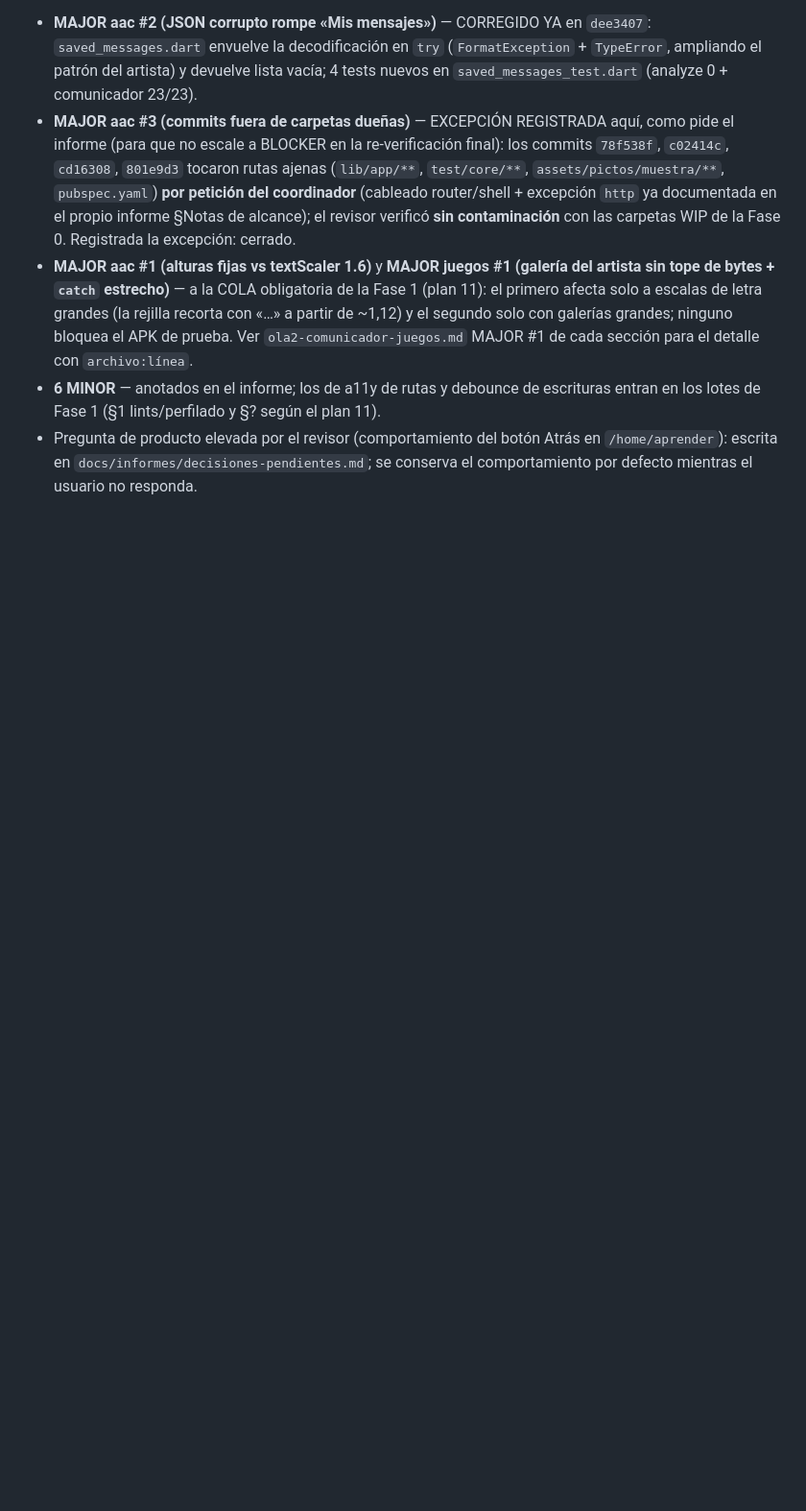
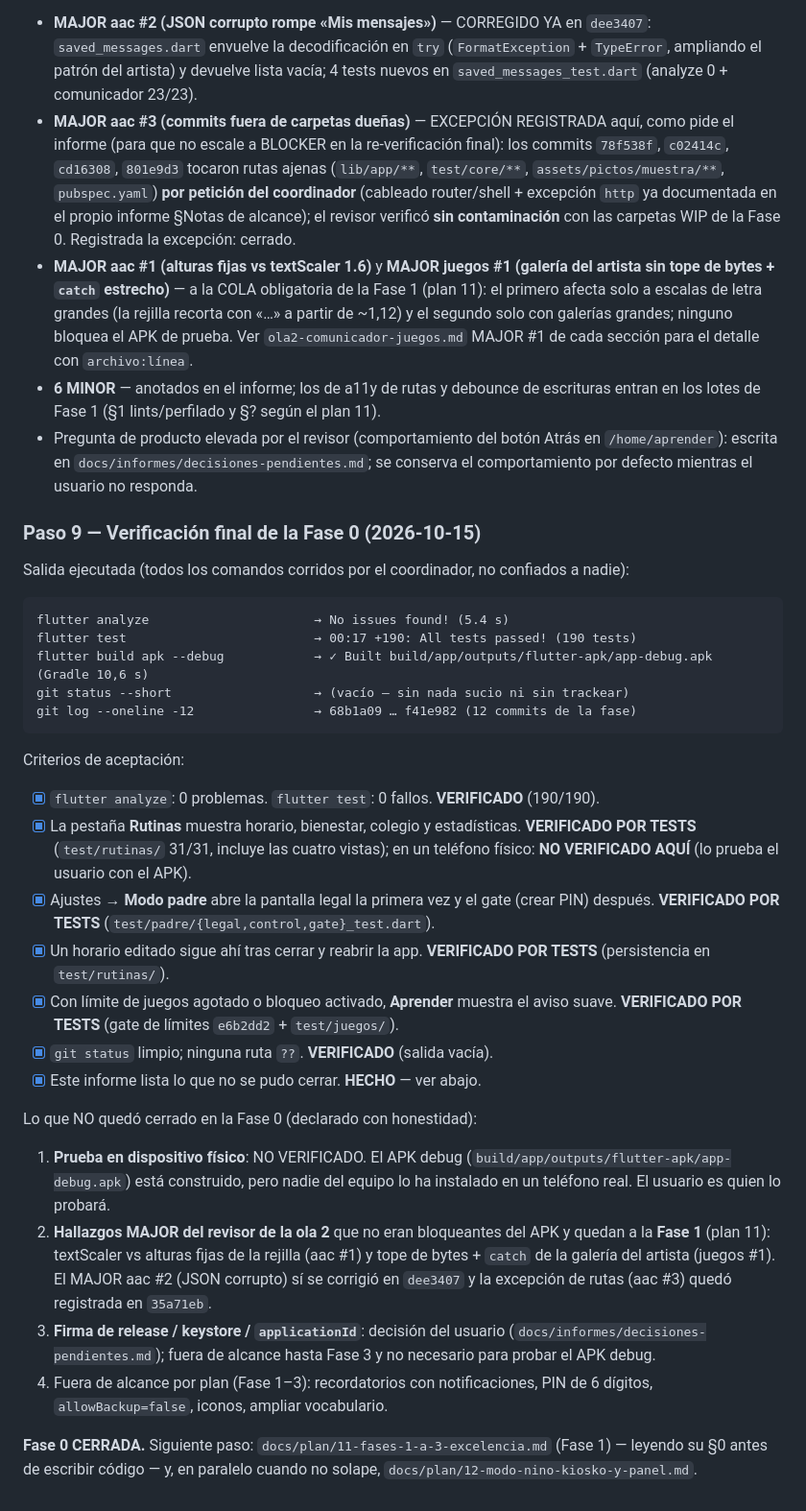
Before and after one commit to LimitCodev/BlueTalk, a Markdown page: docs/informes/fase0-notas.md, the part around the change. Shown at 96% size. Rendered like a GitHub page; blank space fills up the shorter version.

Commit message:
DOCS: verificacion final de la fase 0

````diff
--- a/docs/informes/fase0-notas.md
+++ b/docs/informes/fase0-notas.md
@@ -145,3 +145,56 @@ Disposición (coordinador):
   Atrás en `/home/aprender`): escrita en
   `docs/informes/decisiones-pendientes.md`; se conserva el comportamiento
   por defecto mientras el usuario no responda.
+
+### Paso 9 — Verificación final de la Fase 0 (2026-10-15)
+
+Salida ejecutada (todos los comandos corridos por el coordinador, no
+confiados a nadie):
+
+```text
+flutter analyze                      → No issues found! (5.4 s)
+flutter test                         → 00:17 +190: All tests passed! (190 tests)
+flutter build apk --debug            → ✓ Built build/app/outputs/flutter-apk/app-debug.apk (Gradle 10,6 s)
+git status --short                   → (vacío — sin nada sucio ni sin trackear)
+git log --oneline -12                → 68b1a09 … f41e982 (12 commits de la fase)
+```
+
+Criterios de aceptación:
+
+- [x] `flutter analyze`: 0 problemas. `flutter test`: 0 fallos. **VERIFICADO**
+  (190/190).
+- [x] La pestaña **Rutinas** muestra horario, bienestar, colegio y
+  estadísticas. **VERIFICADO POR TESTS** (`test/rutinas/` 31/31, incluye las
+  cuatro vistas); en un teléfono físico: **NO VERIFICADO AQUÍ** (lo prueba el
+  usuario con el APK).
+- [x] Ajustes → **Modo padre** abre la pantalla legal la primera vez y el
+  gate (crear PIN) después. **VERIFICADO POR TESTS**
+  (`test/padre/{legal,control,gate}_test.dart`).
+- [x] Un horario editado sigue ahí tras cerrar y reabrir la app.
+  **VERIFICADO POR TESTS** (persistencia en `test/rutinas/`).
+- [x] Con límite de juegos agotado o bloqueo activado, **Aprender** muestra
+  el aviso suave. **VERIFICADO POR TESTS** (gate de límites `e6b2dd2` +
+  `test/juegos/`).
+- [x] `git status` limpio; ninguna ruta `??`. **VERIFICADO** (salida vacía).
+- [x] Este informe lista lo que no se pudo cerrar. **HECHO** — ver abajo.
+
+Lo que NO quedó cerrado en la Fase 0 (declarado con honestidad):
+
+1. **Prueba en dispositivo físico**: NO VERIFICADO. El APK debug
+   (`build/app/outputs/flutter-apk/app-debug.apk`) está construido, pero
+   nadie del equipo lo ha instalado en un teléfono real. El usuario es quien
+   lo probará.
+2. **Hallazgos MAJOR del revisor de la ola 2** que no eran bloqueantes del
+   APK y quedan a la **Fase 1** (plan 11): textScaler vs alturas fijas de la
+   rejilla (aac #1) y tope de bytes + `catch` de la galería del artista
+   (juegos #1). El MAJOR aac #2 (JSON corrupto) sí se corrigió en
+   `dee3407` y la excepción de rutas (aac #3) quedó registrada en `35a71eb`.
+3. **Firma de release / keystore / `applicationId`**: decisión del usuario
+   (`docs/informes/decisiones-pendientes.md`); fuera de alcance hasta Fase 3
+   y no necesario para probar el APK debug.
+4. Fuera de alcance por plan (Fase 1–3): recordatorios con notificaciones,
+   PIN de 6 dígitos, `allowBackup=false`, iconos, ampliar vocabulario.
+
+**Fase 0 CERRADA.** Siguiente paso: `docs/plan/11-fases-1-a-3-excelencia.md`
+(Fase 1) — leyendo su §0 antes de escribir código — y, en paralelo cuando no
+solape, `docs/plan/12-modo-nino-kiosko-y-panel.md`.
````
